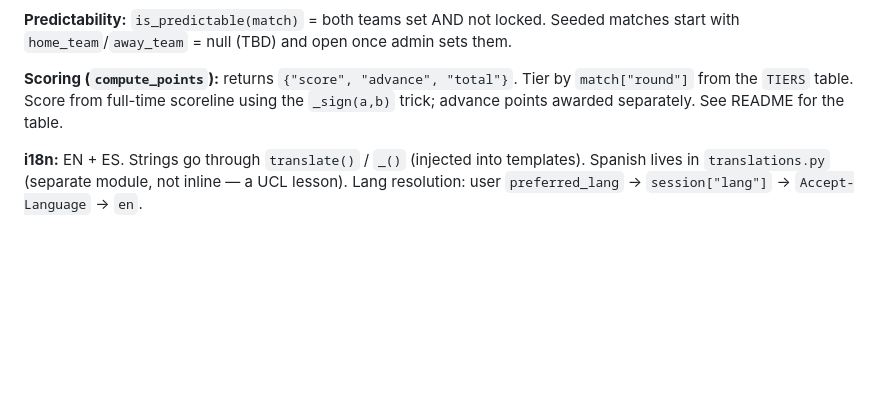
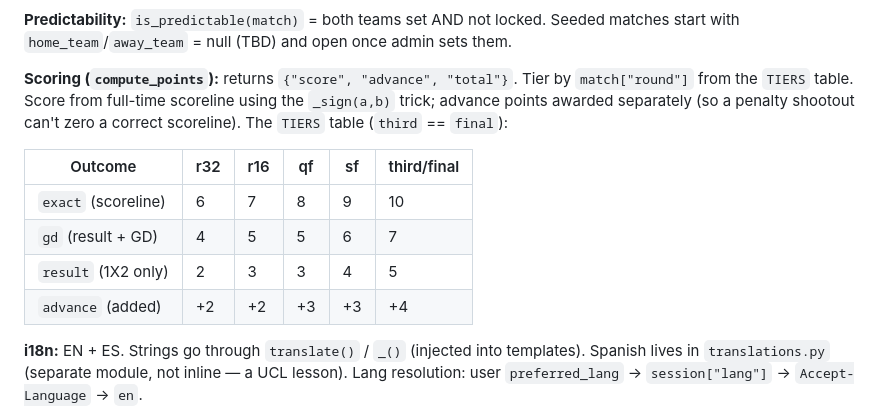
Before and after one commit to yurifleon/WC-forecast, a Markdown page: CLAUDE.md, the part around the change. Drawn GitHub-style; blank space fills up the shorter version.

Commit message:
CLAUDE.md: embed TIERS scoring table inline (drop README hop)
Co-Authored-By: Claude Opus 4.8 <noreply@anthropic.com>

```diff
--- a/CLAUDE.md
+++ b/CLAUDE.md
@@ -91,7 +91,15 @@ matches start with `home_team`/`away_team` = null (TBD) and open once admin sets
 
 **Scoring (`compute_points`):** returns `{"score", "advance", "total"}`. Tier by
 `match["round"]` from the `TIERS` table. Score from full-time scoreline using the
-`_sign(a,b)` trick; advance points awarded separately. See README for the table.
+`_sign(a,b)` trick; advance points awarded separately (so a penalty shootout can't
+zero a correct scoreline). The `TIERS` table (`third` == `final`):
+
+| Outcome              | r32 | r16 | qf | sf | third/final |
+|----------------------|-----|-----|----|----|-------------|
+| `exact` (scoreline)  | 6   | 7   | 8  | 9  | 10          |
+| `gd` (result + GD)   | 4   | 5   | 5  | 6  | 7           |
+| `result` (1X2 only)  | 2   | 3   | 3  | 4  | 5           |
+| `advance` (added)    | +2  | +2  | +3 | +3 | +4          |
 
 **i18n:** EN + ES. Strings go through `translate()` / `_()` (injected into templates).
 Spanish lives in `translations.py` (separate module, not inline — a UCL lesson).
```
